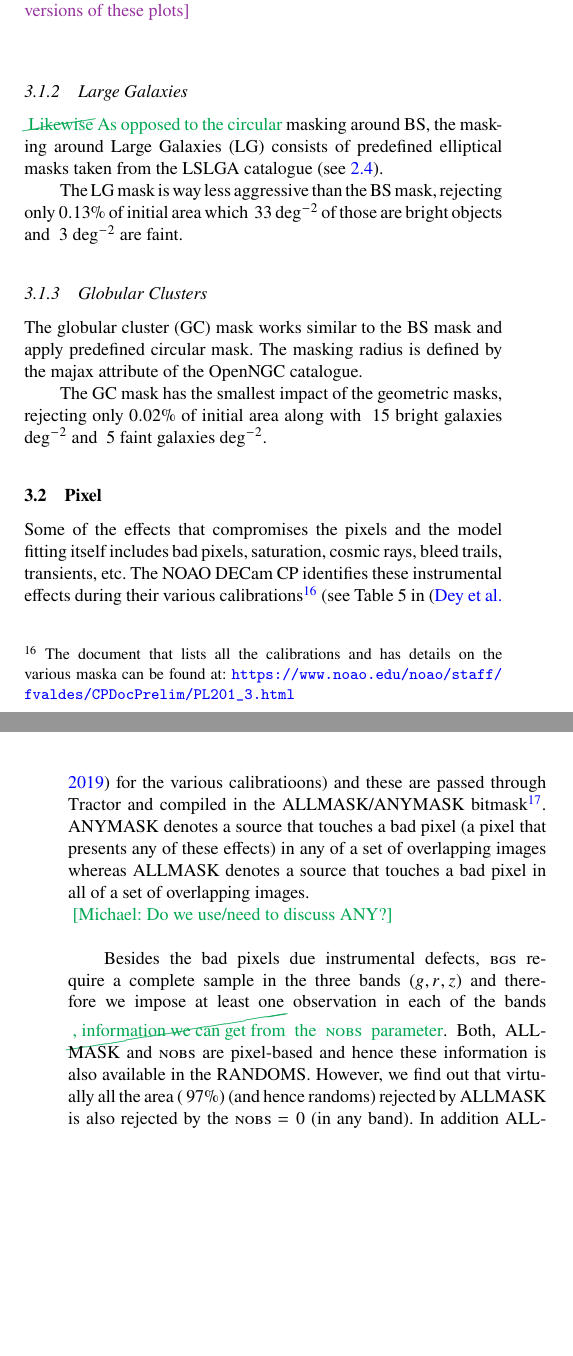
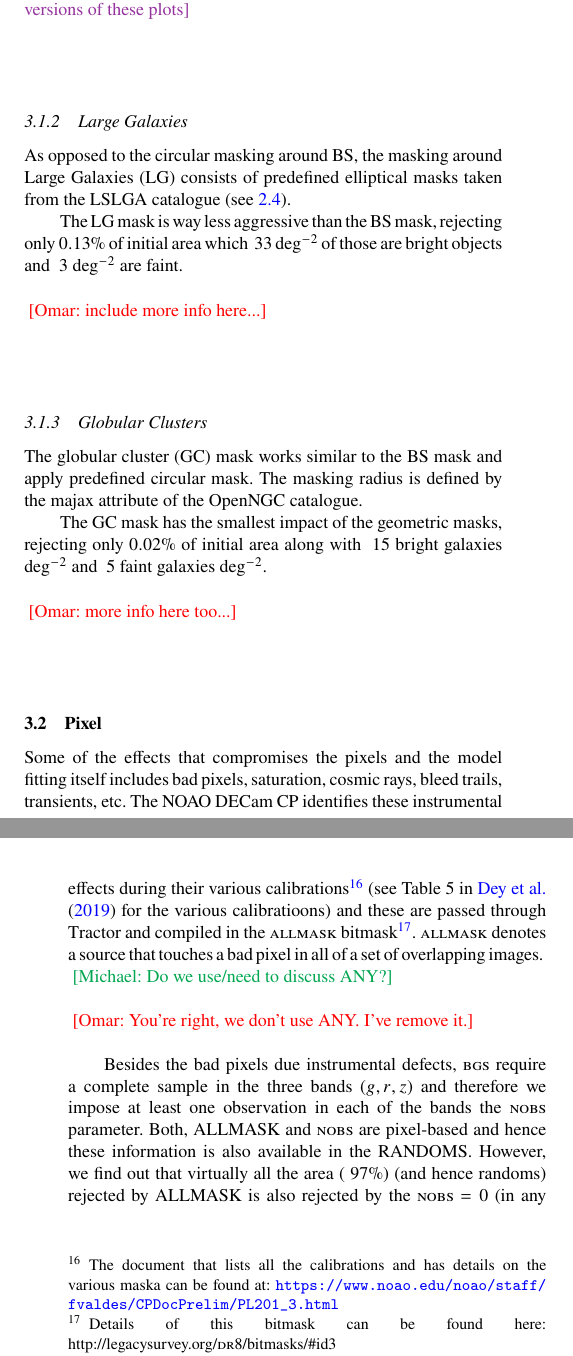
Before and after one commit to qmxp55/bgs_target_selection_decals, a LaTeX paper (mnras_template.tex): two parts of the columns of pages 5 and 6 of 11, joined at a grey line, cut so that both start at the same text, the shorter picture padded with empty space. Compiled offline with pdfLaTeX; a LaTeX package or settings file that is missing is left out.

Commit message:
minor changes

```diff
--- a/mnras_template.tex
+++ b/mnras_template.tex
@@ -145,7 +145,7 @@
 
 % Title of the paper, and the short title which is used in the headers.
 % Keep the title short and informative.
-\title[Short title, max. 45 characters]{Defining and characterising the target selection for DESI BGS - other test}
+\title[Short title, max. 45 characters]{Defining and characterising the target selection for DESI BGS}
 
 % The list of authors, and the short list which is used in the headers.
 % If you need two or more lines of authors, add an extra line using \newauthor
@@ -372,9 +372,11 @@ Fig.~\ref{fig:2dstack_tycho_reescaled}, we see a spike up spurious sources for $
 
 \subsubsection{Large Galaxies}
 
-\warn{Likewise}{As opposed to the circular} masking around BS, the masking around Large Galaxies (LG) consists of predefined elliptical masks taken from the LSLGA catalogue (see \ref{subsec:LSLGA}).
+As opposed to the circular masking around BS, the masking around Large Galaxies (LG) consists of predefined elliptical masks taken from the LSLGA catalogue (see \ref{subsec:LSLGA}).
 
 The LG mask is way less aggressive than the BS mask, rejecting only $0.13 \%$ of initial area which $~33$ deg$^{-2}$ of those are bright objects and $~3$ deg$^{-2}$ are faint.
+
+\omar{include more info here...}
 
 \subsubsection{Globular Clusters}
 
@@ -382,13 +384,17 @@ The globular cluster (GC) mask works similar to the BS mask and apply predefined
 
 The GC mask has the smallest impact of the geometric masks, rejecting only $0.02 \%$ of initial area along with  $~15$ bright galaxies deg$^{-2}$ and $~5$ faint galaxies deg$^{-2}$.
 
+\omar{more info here too...}
+
 \subsection{Pixel}\label{subsec:pix_masking}
-Some of the effects that compromises the pixels and the model fitting itself includes bad pixels, saturation, cosmic rays, bleed trails, transients, etc. The NOAO DECam CP identifies these instrumental effects during their various calibrations\footnote{The document that lists all the calibrations and has details on the various maska can be found at: \url{https://www.noao.edu/noao/staff/fvaldes/CPDocPrelim/PL201\_3.html}} (see Table $5$ in \citep{2019AJ....157..168D} for the various calibratioons) and these are passed through \TRACTOR and compiled in the ALLMASK/ANYMASK bitmask\footnote{Details of these bitmask here: http://legacysurvey.org/\DReight/bitmasks/\#id3}. ANYMASK denotes a source that touches a bad pixel (a pixel that presents any of these effects) in any of a set of overlapping images whereas ALLMASK denotes a source that touches a bad pixel in all of a set of overlapping images.
+Some of the effects that compromises the pixels and the model fitting itself includes bad pixels, saturation, cosmic rays, bleed trails, transients, etc. The NOAO DECam CP identifies these instrumental effects during their various calibrations\footnote{The document that lists all the calibrations and has details on the various maska can be found at: \url{https://www.noao.edu/noao/staff/fvaldes/CPDocPrelim/PL201\_3.html}} (see Table $5$ in \cite{2019AJ....157..168D} for the various calibratioons) and these are passed through \TRACTOR and compiled in the \ALLMASK bitmask\footnote{Details of this bitmask can be found here: http://legacysurvey.org/\DReight/bitmasks/\#id3}. \ALLMASK denotes a source that touches a bad pixel in all of a set of overlapping images.
+%ANYMASK denotes a source that touches a bad pixel (a pixel that presents any of these effects) in any of a set of overlapping images
 \mike{Do we use/need to discuss ANY?}
+\omar{You're right, we don't use ANY. I've remove it.}
 
-Besides the bad pixels due instrumental defects, \BGS require a complete sample in the three bands ($g, r, z$) and therefore we impose at least one observation in each of the bands \warn{, information we can get from}{the \NOBS parameter}. Both, ALLMASK and \NOBS are pixel-based and hence these information is also available in the RANDOMS. However, we find out that virtually all the area ($~97\%$) (and hence randoms) rejected by ALLMASK is also rejected by the \NOBS$=0$ (in any band). In addition ALLMASK rejects significant number of objects ($196$ deg$^{-2}$) but with very little associated area ($~0.01\%$ of the full area). Virtually all the objects ALLMASK rejects and many more are rejected by the quality cuts in \FRACMASK, \FRACIN and \FRACFLUX (in any band) that we are already applying and we will review in section \ref{sec:photo_select}.
+Besides the bad pixels due instrumental defects, \BGS require a complete sample in the three bands ($g, r, z$) and therefore we impose at least one observation in each of the bands the \NOBS parameter. Both, ALLMASK and \NOBS are pixel-based and hence these information is also available in the RANDOMS. However, we find out that virtually all the area ($~97\%$) (and hence randoms) rejected by ALLMASK is also rejected by the \NOBS$=0$ (in any band). In addition ALLMASK rejects significant number of objects ($196$ deg$^{-2}$) but with very little associated area ($~0.01\%$ of the full area). Virtually all the objects ALLMASK rejects and many more are rejected by the quality cuts in \FRACMASK, \FRACIN and \FRACFLUX (in any band) that we are already applying and we will review in section \ref{sec:photo_select}.
 
-In conclusion, there is little to be gained from using ALLMASK and we decided to use only \NOBS as our pixel-base mask shrinking the area by $0.11 \%$ and reducing the target density by a $1.53$ deg$^{-2}$ for bright objects and $0.46$ deg$^{-2}$ for faint objects.
+In conclusion, there is little to be gained from using ALLMASK and we decided to use only \NOBS as our pixel-base mask shrinking the area by $0.13 \%$ and reducing the target density by a $0.03$ deg$^{-2}$ for bright objects and $0.01$ deg$^{-2}$ for faint objects.
 
 \section{Photometric Selection}\label{sec:photo_select}
 
```
